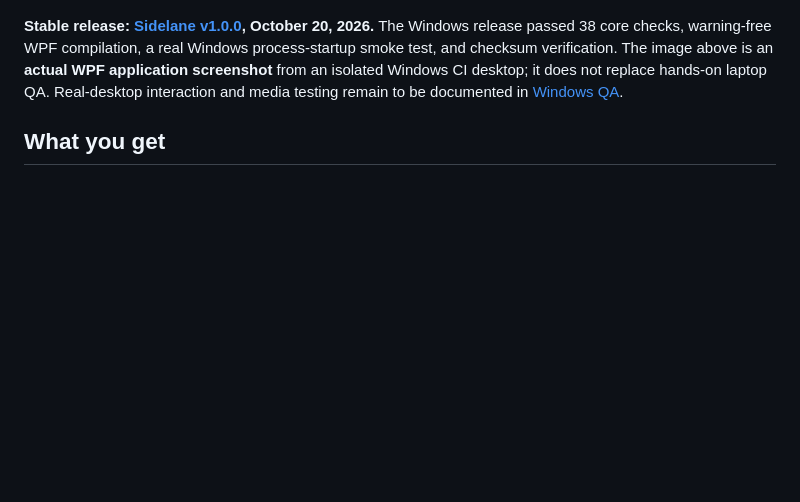
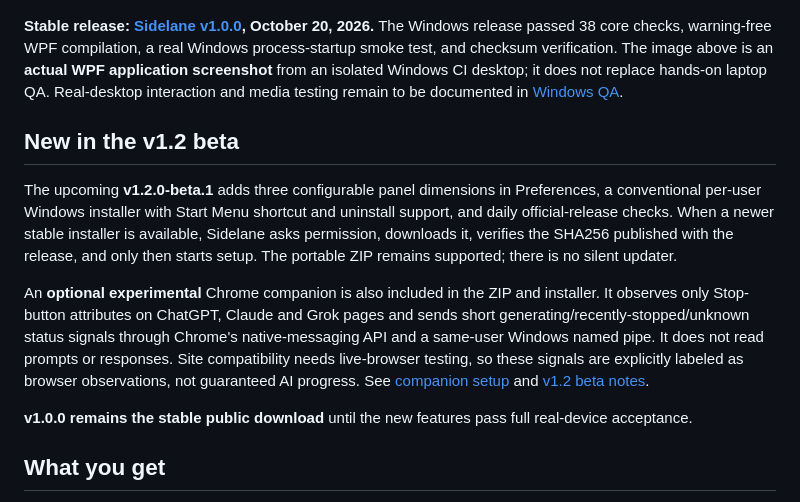
Before and after one commit to Davittaai/Sidelane, a Markdown page: README.md, the part around the change. Drawn GitHub-style; blank space fills up the shorter version.

Commit message:
docs: explain adjustable sizing, per-user setup, verified updates and optional Chrome companion

```diff
--- a/README.md
+++ b/README.md
@@ -5,6 +5,14 @@ A lightweight, customizable Windows sidebar for people switching between AI tool
 ![Actual Sidelane WPF sidebar captured on a Windows runner](docs/native-v1.1.png)
 
 **Stable release: [Sidelane v1.0.0](https://github.com/Davittaai/Sidelane/releases/tag/v1.0.0), October 20, 2026.** The Windows release passed 38 core checks, warning-free WPF compilation, a real Windows process-startup smoke test, and checksum verification. The image above is an **actual WPF application screenshot** from an isolated Windows CI desktop; it does not replace hands-on laptop QA. Real-desktop interaction and media testing remain to be documented in [Windows QA](docs/WINDOWS-QA.md).
+
+## New in the v1.2 beta
+
+The upcoming **v1.2.0-beta.1** adds three configurable panel dimensions in Preferences, a conventional per-user Windows installer with Start Menu shortcut and uninstall support, and daily official-release checks. When a newer stable installer is available, Sidelane asks permission, downloads it, verifies the SHA256 published with the release, and only then starts setup. The portable ZIP remains supported; there is no silent updater.
+
+An **optional experimental** Chrome companion is also included in the ZIP and installer. It observes only Stop-button attributes on ChatGPT, Claude and Grok pages and sends short generating/recently-stopped/unknown status signals through Chrome's native-messaging API and a same-user Windows named pipe. It does not read prompts or responses. Site compatibility needs live-browser testing, so these signals are explicitly labeled as browser observations, not guaranteed AI progress. See [companion setup](companion/README.md) and [v1.2 beta notes](docs/RELEASE-NOTES-v1.2-beta.md).
+
+**v1.0.0 remains the stable public download** until the new features pass full real-device acceptance.
 
 ## What you get
 
```
